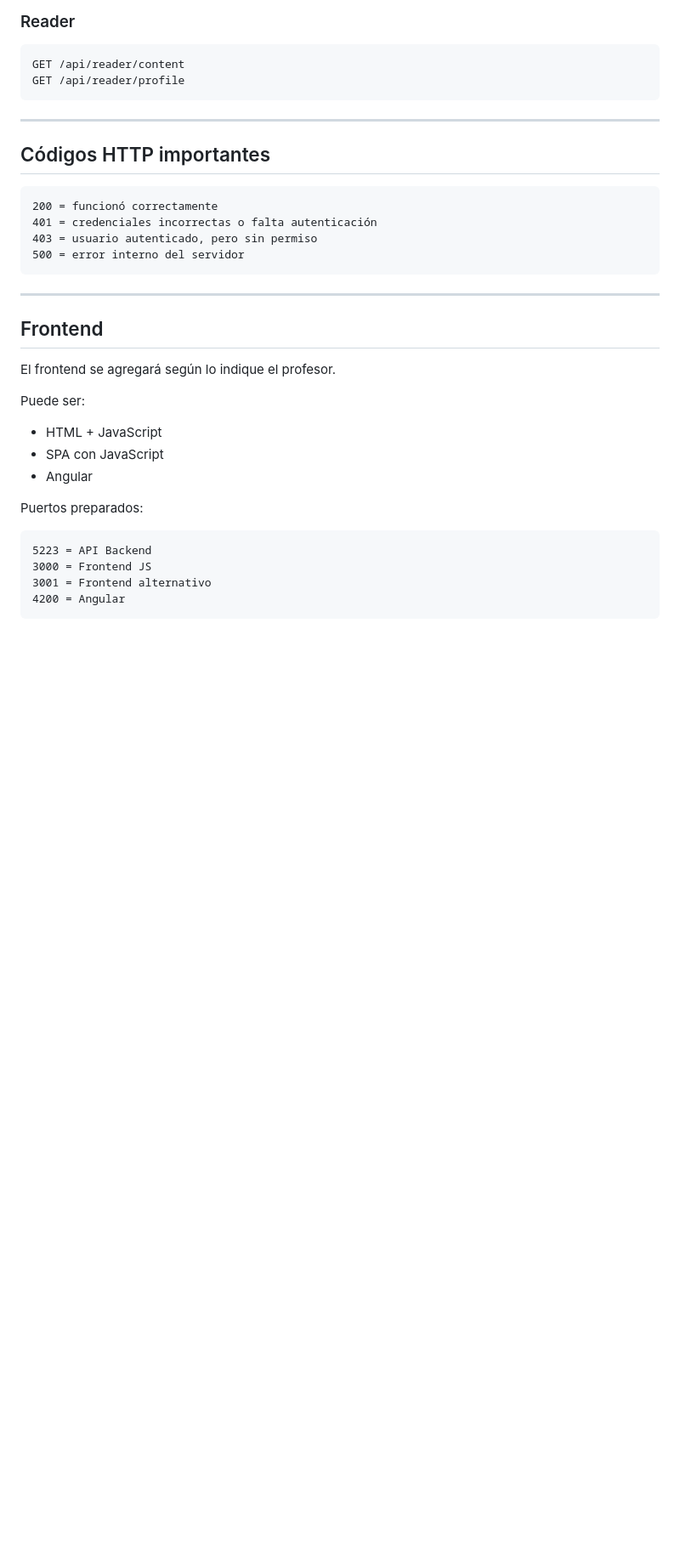
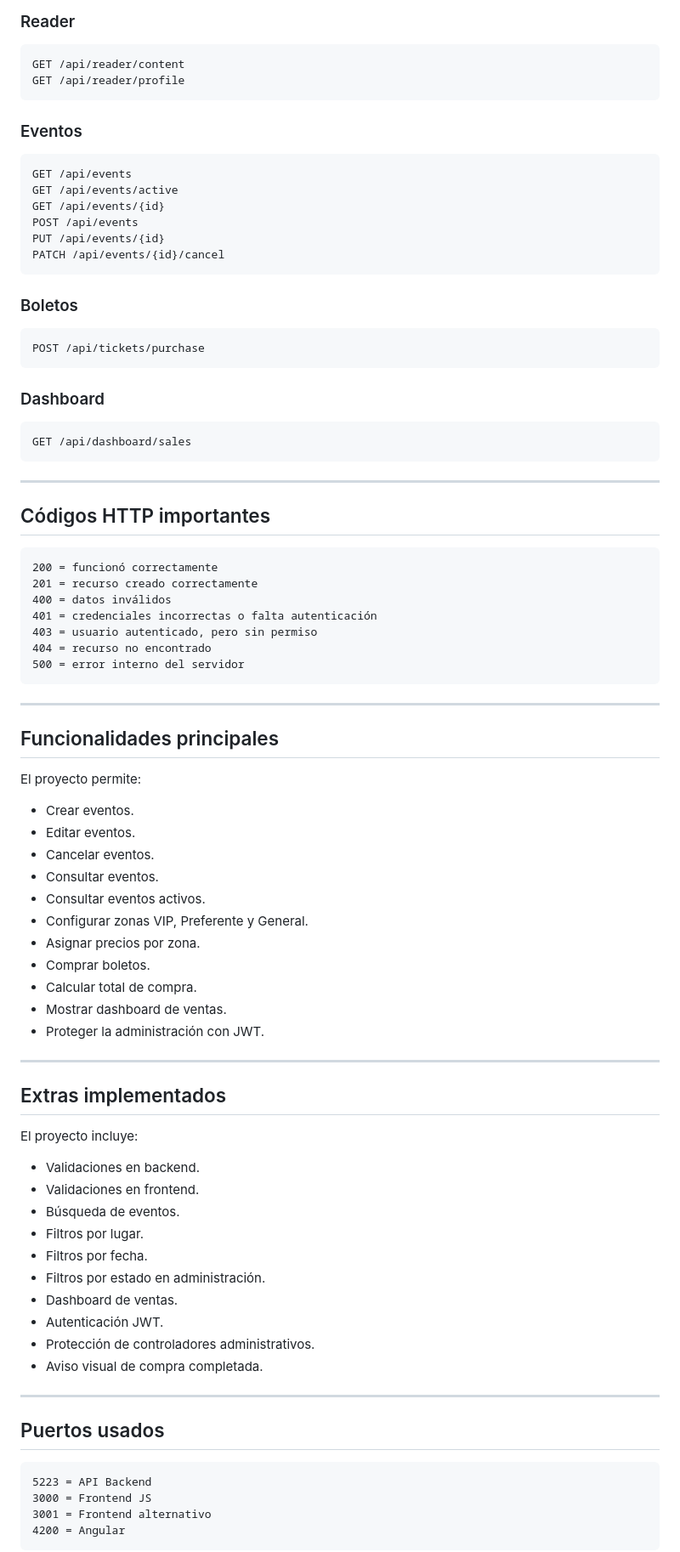
Before and after one commit to Emanuel1596/Examen_Web, a Markdown page: README.md, the part around one of its changes. Shown at 85% size. GitHub-like rendering; blank space fills up the shorter version.

Commit message:
Update README.md
Se nos fue el pedo, perdon

````diff
--- a/README.md
+++ b/README.md
@@ -293,30 +326,81 @@ GET /api/reader/content
 GET /api/reader/profile
 ```
 
+### Eventos
+
+```text
+GET /api/events
+GET /api/events/active
+GET /api/events/{id}
+POST /api/events
+PUT /api/events/{id}
+PATCH /api/events/{id}/cancel
+```
+
+### Boletos
+
+```text
+POST /api/tickets/purchase
+```
+
+### Dashboard
+
+```text
+GET /api/dashboard/sales
+```
+
 ---
 
 ## Códigos HTTP importantes
 
 ```text
 200 = funcionó correctamente
+201 = recurso creado correctamente
+400 = datos inválidos
 401 = credenciales incorrectas o falta autenticación
 403 = usuario autenticado, pero sin permiso
+404 = recurso no encontrado
 500 = error interno del servidor
 ```
 
 ---
 
-## Frontend
+## Funcionalidades principales
 
-El frontend se agregará según lo indique el profesor.
+El proyecto permite:
 
-Puede ser:
+* Crear eventos.
+* Editar eventos.
+* Cancelar eventos.
+* Consultar eventos.
+* Consultar eventos activos.
+* Configurar zonas VIP, Preferente y General.
+* Asignar precios por zona.
+* Comprar boletos.
+* Calcular total de compra.
+* Mostrar dashboard de ventas.
+* Proteger la administración con JWT.
 
-- HTML + JavaScript
-- SPA con JavaScript
-- Angular
+---
 
-Puertos preparados:
+## Extras implementados
+
+El proyecto incluye:
+
+* Validaciones en backend.
+* Validaciones en frontend.
+* Búsqueda de eventos.
+* Filtros por lugar.
+* Filtros por fecha.
+* Filtros por estado en administración.
+* Dashboard de ventas.
+* Autenticación JWT.
+* Protección de controladores administrativos.
+* Aviso visual de compra completada.
+
+---
+
+## Puertos usados
 
 ```text
 5223 = API Backend
````
Also changed, not shown: other parts of README.md (+172 -132 lines).
